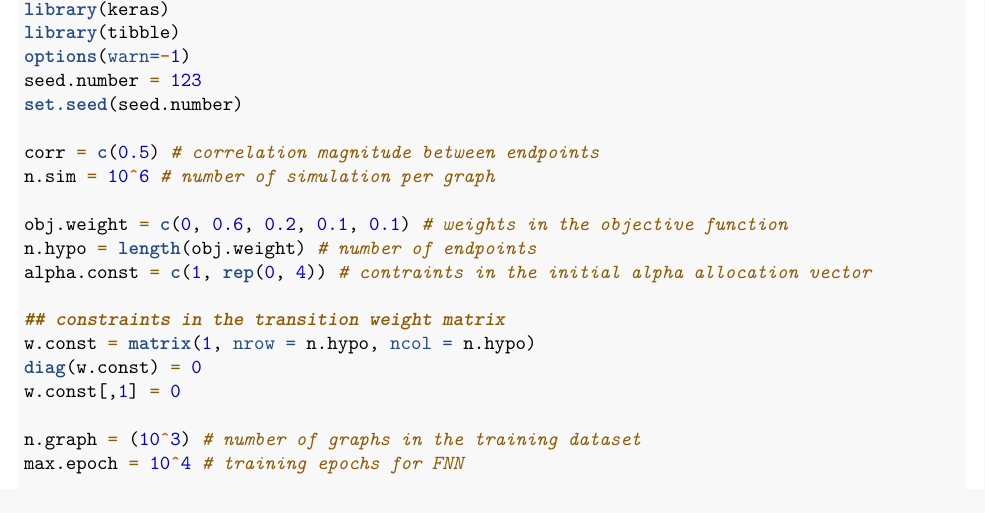
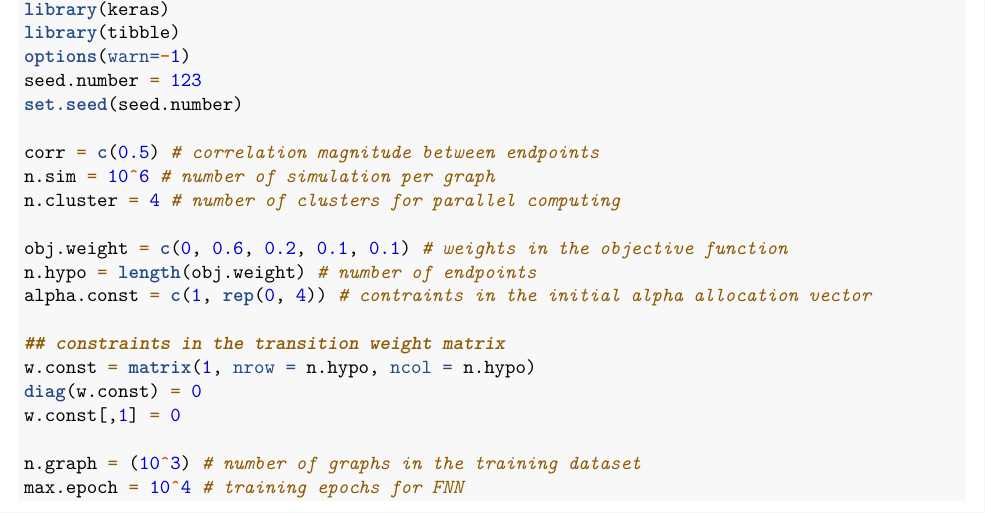
Before and after one commit to tian-yu-zhan/DNN_optimization, an R Markdown document (R_markdown_FNN_optimizer.Rmd): part of page 1 of 6, cut so that both start at the same text. Rendered offline with R 4.5, knitr and Pandoc, then LaTeX, with nearby package versions; some code elsewhere in the file could not run offline.

Commit message:
Update R_markdown_FNN_optimizer.Rmd
Add a variable of number of clusters for parallel computing

```diff
--- a/R_markdown_FNN_optimizer.Rmd
+++ b/R_markdown_FNN_optimizer.Rmd
@@ -31,6 +31,7 @@
 
 corr = c(0.5) # correlation magnitude between endpoints
 n.sim = 10^6 # number of simulation per graph
+n.cluster = 4 # number of clusters for parallel computing
 
 obj.weight = c(0, 0.6, 0.2, 0.1, 0.1) # weights in the objective function
 n.hypo = length(obj.weight) # number of endpoints
```
